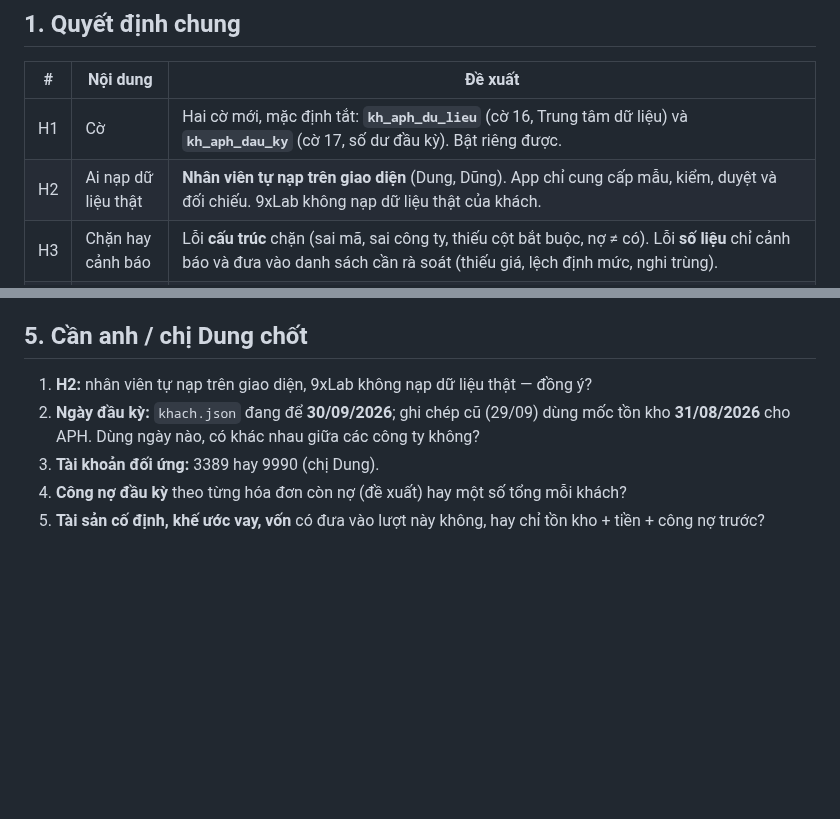
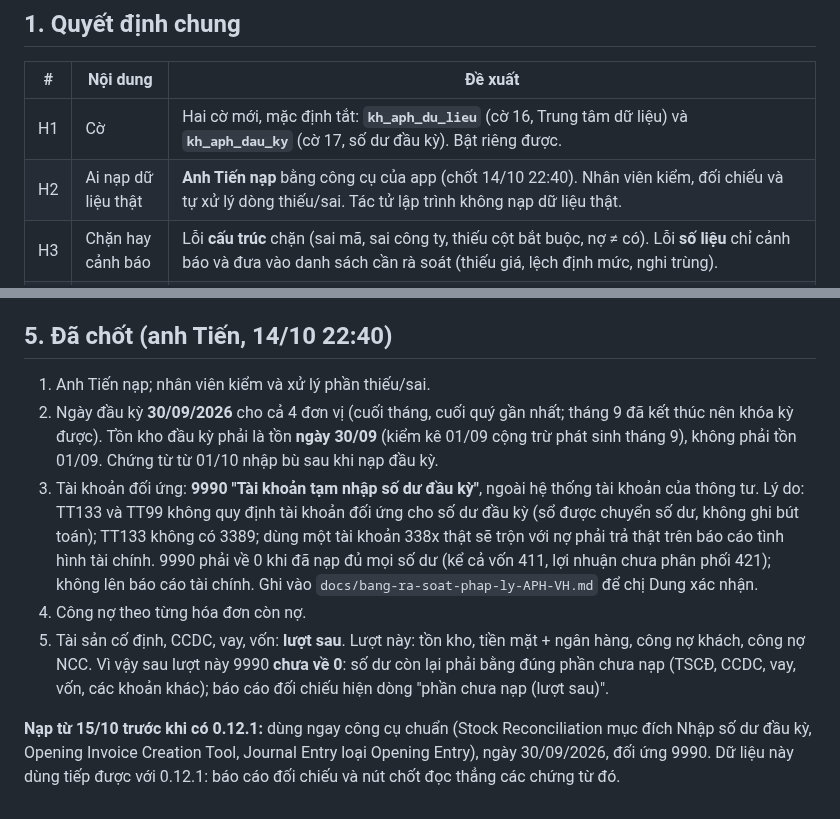
Before and after one commit to tienduongmarcom/aphvh, a Markdown page: docs/dac-ta-0.12.0-0.12.1.md, 2 parts joined by grey strips. Drawn GitHub-style; blank space fills up the shorter version.

Commit message:
Chốt lượt 0.12: anh Tiến nạp, đầu kỳ 30/09/2026, đối ứng 9990, công nợ từng hóa đơn; TSCĐ/vay/vốn lượt sau
Co-Authored-By: Claude Opus 5.5 <noreply@anthropic.com>
Claude-Session: https://claude.ai/code/session_01EVXV6cU3p9WqtmWWJ3Z3CY

```diff
--- a/docs/dac-ta-0.12.0-0.12.1.md
+++ b/docs/dac-ta-0.12.0-0.12.1.md
@@ -13,7 +13,7 @@ Nguồn:
 | # | Nội dung | Đề xuất |
 |---|---|---|
 | H1 | Cờ | Hai cờ mới, mặc định tắt: **`kh_aph_du_lieu`** (cờ 16, Trung tâm dữ liệu) và **`kh_aph_dau_ky`** (cờ 17, số dư đầu kỳ). Bật riêng được. |
-| H2 | Ai nạp dữ liệu thật | **Nhân viên tự nạp trên giao diện** (Dung, Dũng). App chỉ cung cấp mẫu, kiểm, duyệt và đối chiếu. 9xLab không nạp dữ liệu thật của khách. |
+| H2 | Ai nạp dữ liệu thật | **Anh Tiến nạp** bằng công cụ của app (chốt 14/10 22:40). Nhân viên kiểm, đối chiếu và tự xử lý dòng thiếu/sai. Tác tử lập trình không nạp dữ liệu thật. |
 | H3 | Chặn hay cảnh báo | Lỗi **cấu trúc** chặn (sai mã, sai công ty, thiếu cột bắt buộc, nợ ≠ có). Lỗi **số liệu** chỉ cảnh báo và đưa vào danh sách cần rà soát (thiếu giá, lệch định mức, nghi trùng). |
 | H4 | Công cụ nạp | Dùng **Data Import của ERPNext 16.50** (trình hướng dẫn mới, có xem trước và báo lỗi từng dòng) và các công cụ chuẩn (Opening Invoice Creation Tool, Stock Reconciliation, Journal Entry loại Opening Entry). Không viết bộ nạp riêng. |
 | H5 | Giao diện | Workspace chuẩn "Trung tâm dữ liệu" (không Native Page, không Vue), theo `docs/kien-truc-giao-dien.md`. |
@@ -101,10 +101,22 @@ Chị Dung bấm **"Chốt số dư đầu kỳ"** khi báo cáo khớp: app kh
   4. Tồn kho thiếu giá → vẫn nạp được, vào danh sách rà soát.
   5. Chốt số dư → chứng từ ngày đầu kỳ bị chặn; mở khóa cần lý do.
 
-## 5. Cần anh / chị Dung chốt
+## 5. Đã chốt (anh Tiến, 14/10 22:40)
 
-1. **H2:** nhân viên tự nạp trên giao diện, 9xLab không nạp dữ liệu thật — đồng ý?
-2. **Ngày đầu kỳ:** `khach.json` đang để **30/09/2026**; ghi chép cũ (29/09) dùng mốc tồn kho **31/08/2026** cho APH. Dùng ngày nào, có khác nhau giữa các công ty không?
-3. **Tài khoản đối ứng:** 3389 hay 9990 (chị Dung).
-4. **Công nợ đầu kỳ** theo từng hóa đơn còn nợ (đề xuất) hay một số tổng mỗi khách?
-5. **Tài sản cố định, khế ước vay, vốn** có đưa vào lượt này không, hay chỉ tồn kho + tiền + công nợ trước?
+1. Anh Tiến nạp; nhân viên kiểm và xử lý phần thiếu/sai.
+2. Ngày đầu kỳ **30/09/2026** cho cả 4 đơn vị (cuối tháng, cuối quý gần nhất; tháng 9 đã kết thúc nên khóa kỳ được).
+   Tồn kho đầu kỳ phải là tồn **ngày 30/09** (kiểm kê 01/09 cộng trừ phát sinh tháng 9), không phải tồn 01/09.
+   Chứng từ từ 01/10 nhập bù sau khi nạp đầu kỳ.
+3. Tài khoản đối ứng: **9990 "Tài khoản tạm nhập số dư đầu kỳ"**, ngoài hệ thống tài khoản của thông tư.
+   Lý do: TT133 và TT99 không quy định tài khoản đối ứng cho số dư đầu kỳ (sổ được chuyển số dư, không ghi bút toán);
+   TT133 không có 3389; dùng một tài khoản 338x thật sẽ trộn với nợ phải trả thật trên báo cáo tình hình tài chính.
+   9990 phải về 0 khi đã nạp đủ mọi số dư (kể cả vốn 411, lợi nhuận chưa phân phối 421); không lên báo cáo tài chính.
+   Ghi vào `docs/bang-ra-soat-phap-ly-APH-VH.md` để chị Dung xác nhận.
+4. Công nợ theo từng hóa đơn còn nợ.
+5. Tài sản cố định, CCDC, vay, vốn: **lượt sau**. Lượt này: tồn kho, tiền mặt + ngân hàng, công nợ khách, công nợ NCC.
+   Vì vậy sau lượt này 9990 **chưa về 0**: số dư còn lại phải bằng đúng phần chưa nạp (TSCĐ, CCDC, vay, vốn, các khoản khác);
+   báo cáo đối chiếu hiện dòng "phần chưa nạp (lượt sau)".
+
+**Nạp từ 15/10 trước khi có 0.12.1:** dùng ngay công cụ chuẩn (Stock Reconciliation mục đích Nhập số dư đầu kỳ, Opening Invoice
+Creation Tool, Journal Entry loại Opening Entry), ngày 30/09/2026, đối ứng 9990. Dữ liệu này dùng tiếp được với 0.12.1:
+báo cáo đối chiếu và nút chốt đọc thẳng các chứng từ đó.
```
Also changed, not shown: docs/bang-ra-soat-phap-ly-APH-VH.md (+2 -0 lines).
